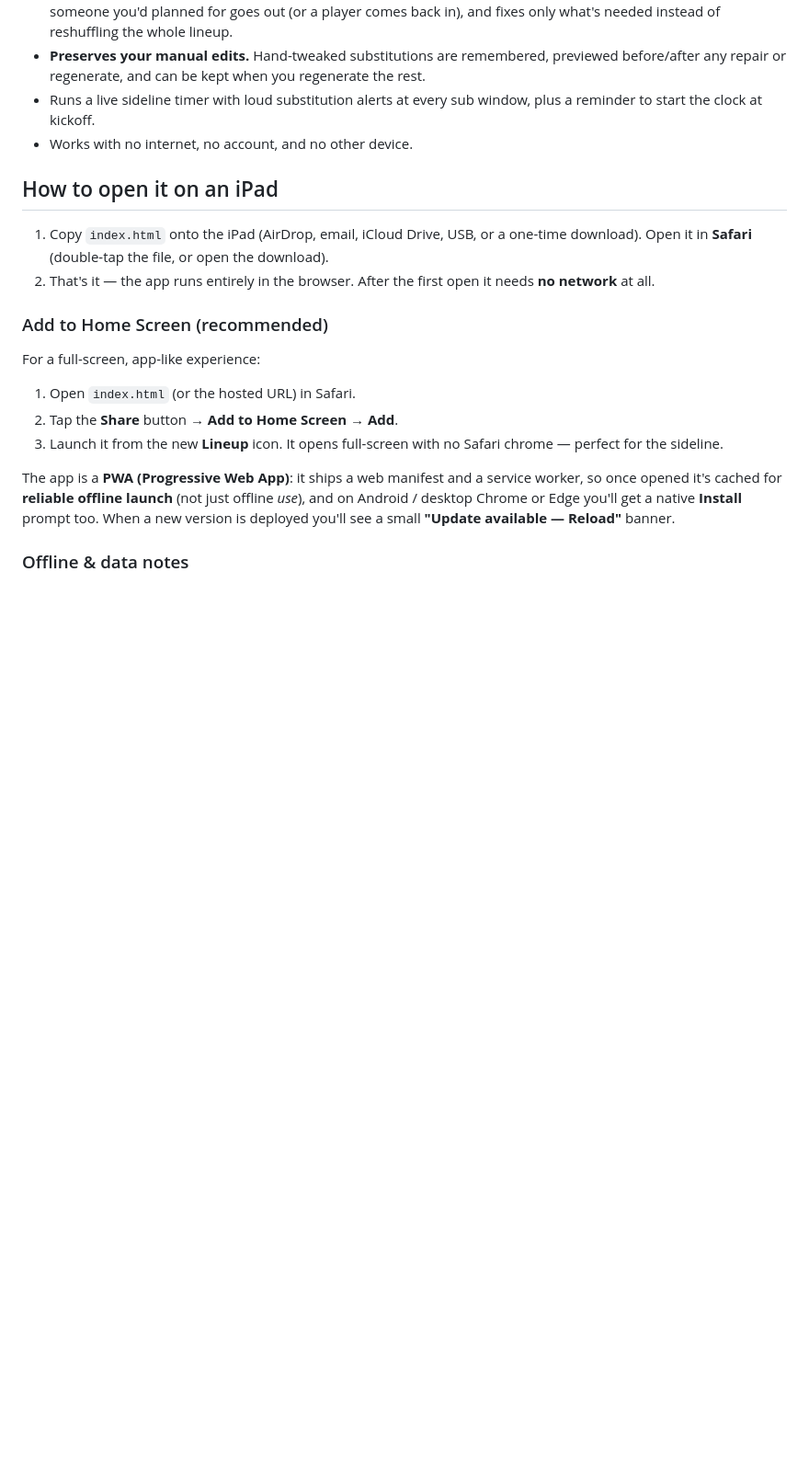
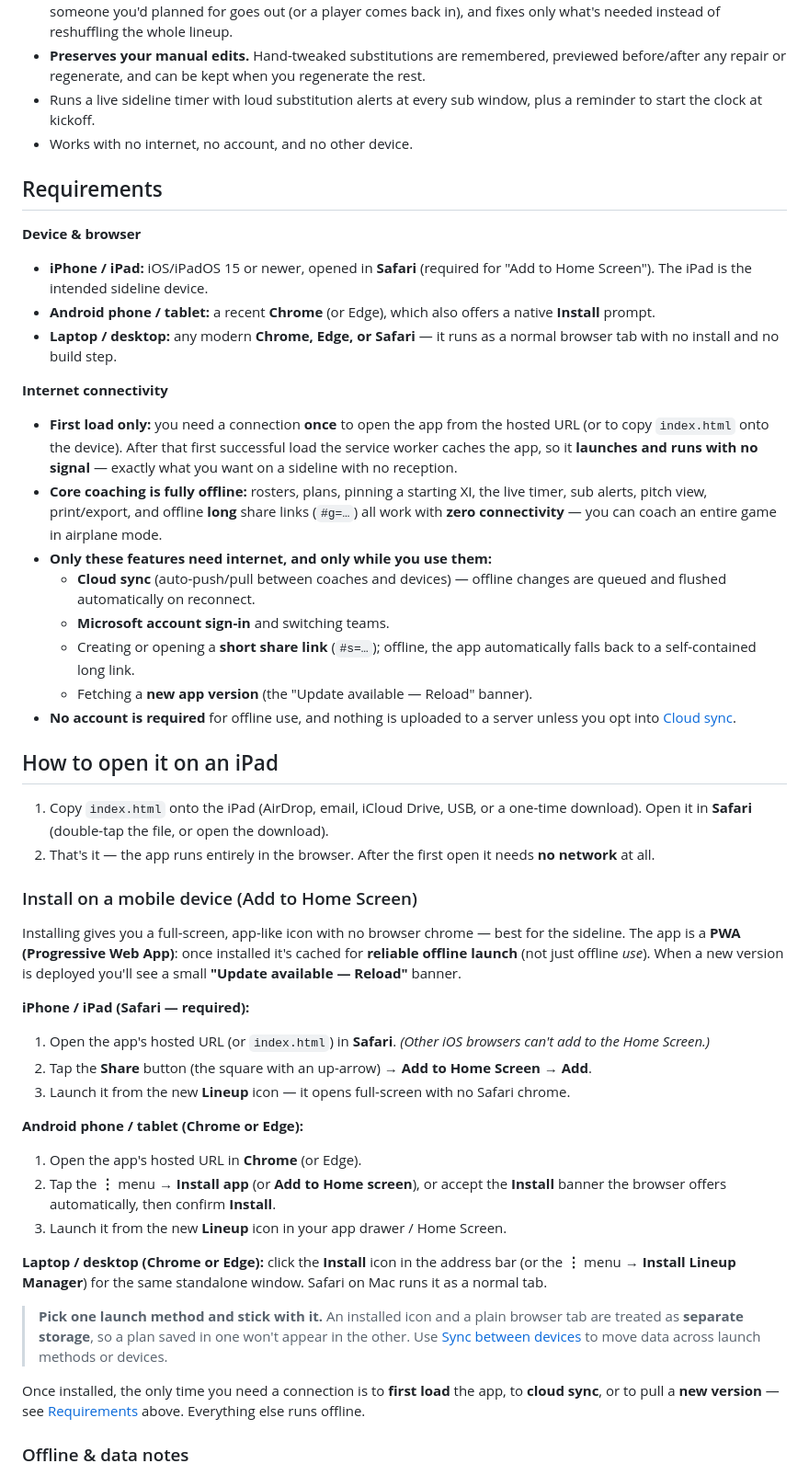
Before and after one commit to mwdavids/lineup-manager, a Markdown page: README.md, the part around the change. Shown at 92% size. GitHub-like rendering; blank space fills up the shorter version.

Commit message:
docs: add Requirements section and per-platform mobile PWA install steps
- New Requirements section outlining device/browser support and internet
  connectivity (first-load-only, core coaching fully offline, which features
  need a connection).
- Expanded Add to Home Screen into per-platform install steps for iPhone/iPad,
  Android, and desktop.

Co-authored-by: Copilot App <223556219+Copilot@users.noreply.github.com>

```diff
--- a/README.md
+++ b/README.md
@@ -39,6 +39,36 @@ your existing roster maps cleanly without relabelling anyone.
   reminder to start the clock at kickoff.
 - Works with no internet, no account, and no other device.
 
+## Requirements
+
+**Device & browser**
+
+- **iPhone / iPad:** iOS/iPadOS 15 or newer, opened in **Safari** (required for "Add to Home
+  Screen"). The iPad is the intended sideline device.
+- **Android phone / tablet:** a recent **Chrome** (or Edge), which also offers a native
+  **Install** prompt.
+- **Laptop / desktop:** any modern **Chrome, Edge, or Safari** — it runs as a normal browser
+  tab with no install and no build step.
+
+**Internet connectivity**
+
+- **First load only:** you need a connection **once** to open the app from the hosted URL (or
+  to copy `index.html` onto the device). After that first successful load the service worker
+  caches the app, so it **launches and runs with no signal** — exactly what you want on a
+  sideline with no reception.
+- **Core coaching is fully offline:** rosters, plans, pinning a starting XI, the live timer,
+  sub alerts, pitch view, print/export, and offline **long** share links (`#g=…`) all work
+  with **zero connectivity** — you can coach an entire game in airplane mode.
+- **Only these features need internet, and only while you use them:**
+  - **Cloud sync** (auto-push/pull between coaches and devices) — offline changes are queued
+    and flushed automatically on reconnect.
+  - **Microsoft account sign-in** and switching teams.
+  - Creating or opening a **short share link** (`#s=…`); offline, the app automatically falls
+    back to a self-contained long link.
+  - Fetching a **new app version** (the "Update available — Reload" banner).
+- **No account is required** for offline use, and nothing is uploaded to a server unless you
+  opt into [Cloud sync](#cloud-sync-azure--optional).
+
 ## How to open it on an iPad
 
 1. Copy `index.html` onto the iPad (AirDrop, email, iCloud Drive, USB, or a one-time
@@ -46,19 +76,38 @@ your existing roster maps cleanly without relabelling anyone.
 2. That's it — the app runs entirely in the browser. After the first open it needs **no
    network** at all.
 
-### Add to Home Screen (recommended)
+### Install on a mobile device (Add to Home Screen)
 
-For a full-screen, app-like experience:
+Installing gives you a full-screen, app-like icon with no browser chrome — best for the
+sideline. The app is a **PWA (Progressive Web App)**: once installed it's cached for
+**reliable offline launch** (not just offline *use*). When a new version is deployed you'll
+see a small **"Update available — Reload"** banner.
 
-1. Open `index.html` (or the hosted URL) in Safari.
-2. Tap the **Share** button → **Add to Home Screen** → **Add**.
-3. Launch it from the new **Lineup** icon. It opens full-screen with no Safari chrome —
-   perfect for the sideline.
+**iPhone / iPad (Safari — required):**
 
-The app is a **PWA (Progressive Web App)**: it ships a web manifest and a service worker,
-so once opened it's cached for **reliable offline launch** (not just offline *use*), and on
-Android / desktop Chrome or Edge you'll get a native **Install** prompt too. When a new
-version is deployed you'll see a small **"Update available — Reload"** banner.
+1. Open the app's hosted URL (or `index.html`) in **Safari**. *(Other iOS browsers can't add
+   to the Home Screen.)*
+2. Tap the **Share** button (the square with an up-arrow) → **Add to Home Screen** → **Add**.
+3. Launch it from the new **Lineup** icon — it opens full-screen with no Safari chrome.
+
+**Android phone / tablet (Chrome or Edge):**
+
+1. Open the app's hosted URL in **Chrome** (or Edge).
+2. Tap the **⋮** menu → **Install app** (or **Add to Home screen**), or accept the **Install**
+   banner the browser offers automatically, then confirm **Install**.
+3. Launch it from the new **Lineup** icon in your app drawer / Home Screen.
+
+**Laptop / desktop (Chrome or Edge):** click the **Install** icon in the address bar (or the
+**⋮** menu → **Install Lineup Manager**) for the same standalone window. Safari on Mac runs it
+as a normal tab.
+
+> **Pick one launch method and stick with it.** An installed icon and a plain browser tab are
+> treated as **separate storage**, so a plan saved in one won't appear in the other. Use
+> [Sync between devices](#sync-between-devices) to move data across launch methods or devices.
+
+Once installed, the only time you need a connection is to **first load** the app, to **cloud
+sync**, or to pull a **new version** — see [Requirements](#requirements) above. Everything
+else runs offline.
 
 ### Offline & data notes
 
```
